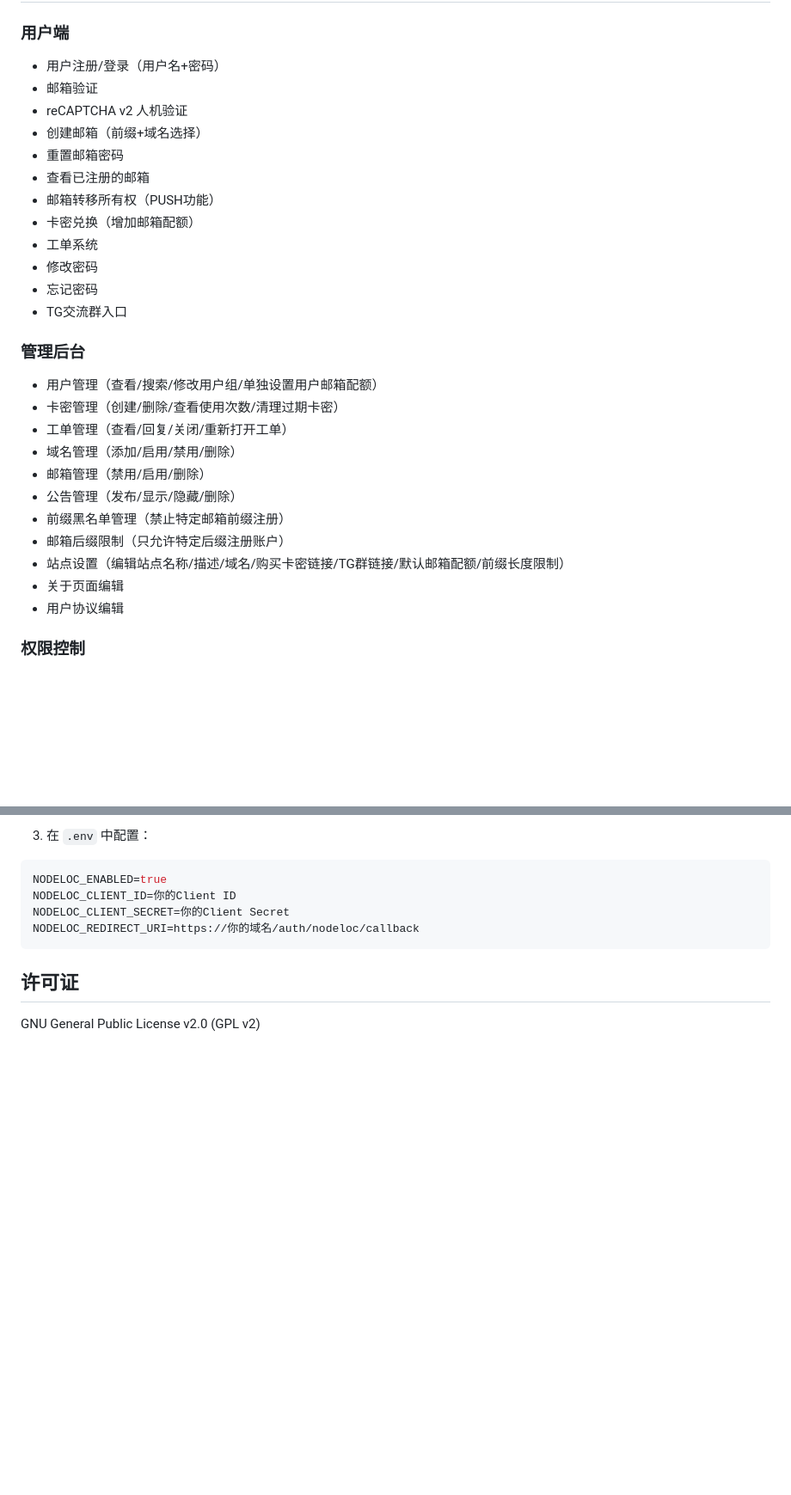
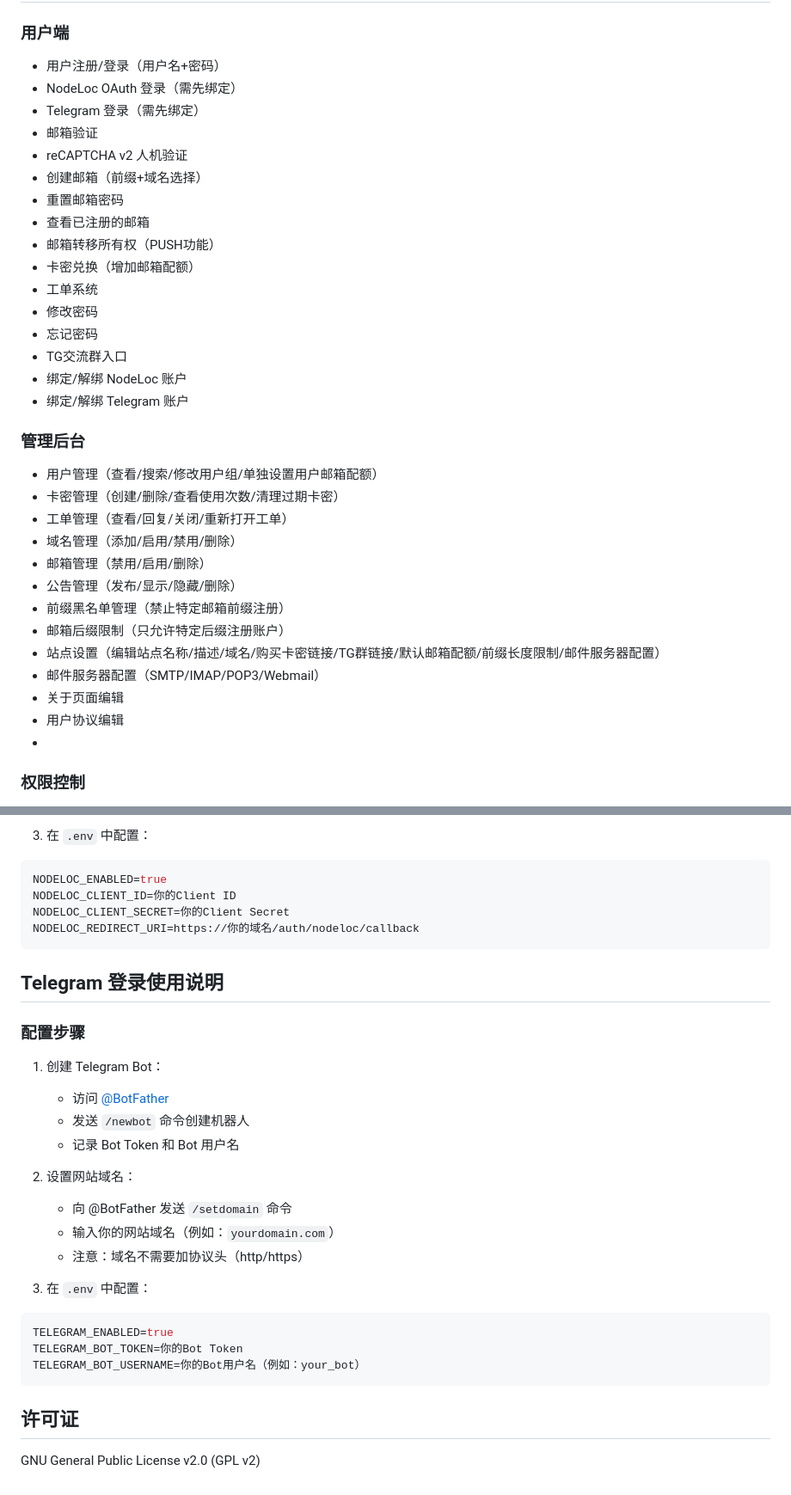
Before and after one commit to sanqiuqwq/Serv00_MailManagerSystem, a Markdown page: README.md, 2 parts joined by grey strips. Shown at 86% size. Drawn GitHub-style; blank space fills up the shorter version.

````diff
--- a/README.md
+++ b/README.md
@@ -64,6 +64,8 @@ python update_db.py
 
 ### 用户端
 - 用户注册/登录（用户名+密码）
+- NodeLoc OAuth 登录（需先绑定）
+- Telegram 登录（需先绑定）
 - 邮箱验证
 - reCAPTCHA v2 人机验证
 - 创建邮箱（前缀+域名选择）
@@ -75,6 +77,8 @@ python update_db.py
 - 修改密码
 - 忘记密码
 - TG交流群入口
+- 绑定/解绑 NodeLoc 账户
+- 绑定/解绑 Telegram 账户
 
 ### 管理后台
 - 用户管理（查看/搜索/修改用户组/单独设置用户邮箱配额）
@@ -85,10 +89,11 @@ python update_db.py
 - 公告管理（发布/显示/隐藏/删除）
 - 前缀黑名单管理（禁止特定邮箱前缀注册）
 - 邮箱后缀限制（只允许特定后缀注册账户）
-- 站点设置（编辑站点名称/描述/域名/购买卡密链接/TG群链接/默认邮箱配额/前缀长度限制）
+- 站点设置（编辑站点名称/描述/域名/购买卡密链接/TG群链接/默认邮箱配额/前缀长度限制/邮件服务器配置）
+- 邮件服务器配置（SMTP/IMAP/POP3/Webmail）
 - 关于页面编辑
 - 用户协议编辑
-
+-
 ### 权限控制
 - **Owner（所有者）**：可访问所有后台功能
 - **Pro用户**：享受更少的邮箱前缀限制和更多的邮箱配额
@@ -193,6 +200,26 @@ NODELOC_CLIENT_SECRET=你的Client Secret
 NODELOC_REDIRECT_URI=https://你的域名/auth/nodeloc/callback
 ```
 
+## Telegram 登录使用说明
+
+### 配置步骤
+
+1. 创建 Telegram Bot：
+   - 访问 [@BotFather](https://t.me/BotFather)
+   - 发送 `/newbot` 命令创建机器人
+   - 记录 Bot Token 和 Bot 用户名
+
+2. 设置网站域名：
+   - 向 @BotFather 发送 `/setdomain` 命令
+   - 输入你的网站域名（例如：`yourdomain.com`）
+   - 注意：域名不需要加协议头（http/https）
+
+3. 在 `.env` 中配置：
+```env
+TELEGRAM_ENABLED=true
+TELEGRAM_BOT_TOKEN=你的Bot Token
+TELEGRAM_BOT_USERNAME=你的Bot用户名（例如：your_bot）
+```
 
 ## 许可证
 
````
Also changed, not shown: other parts of README.md (+3 -1 lines).
